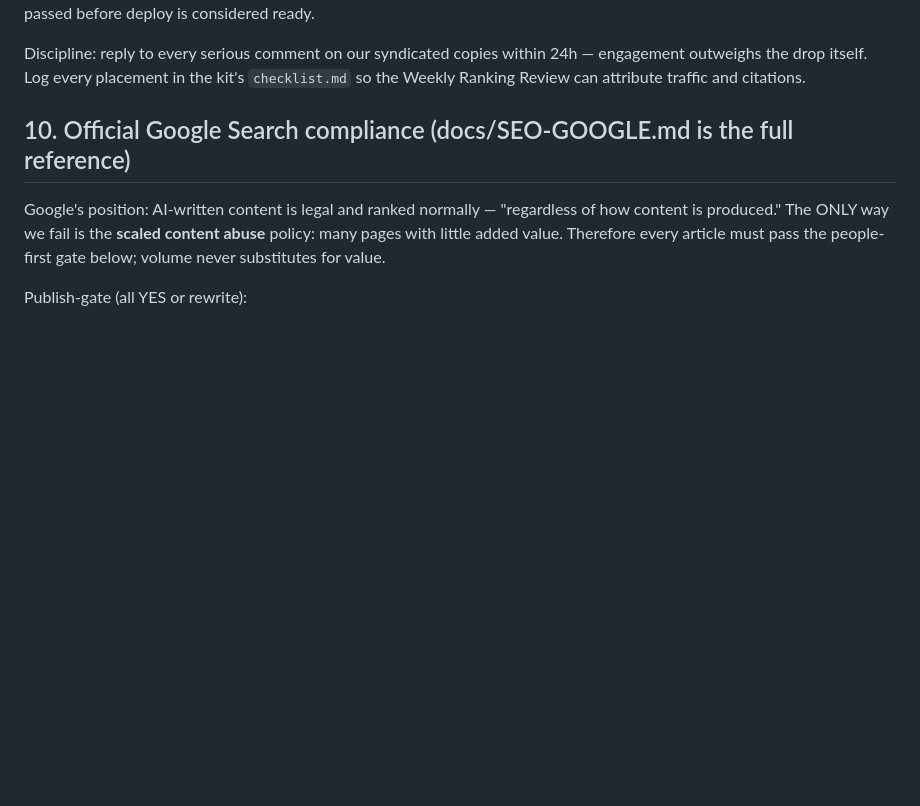
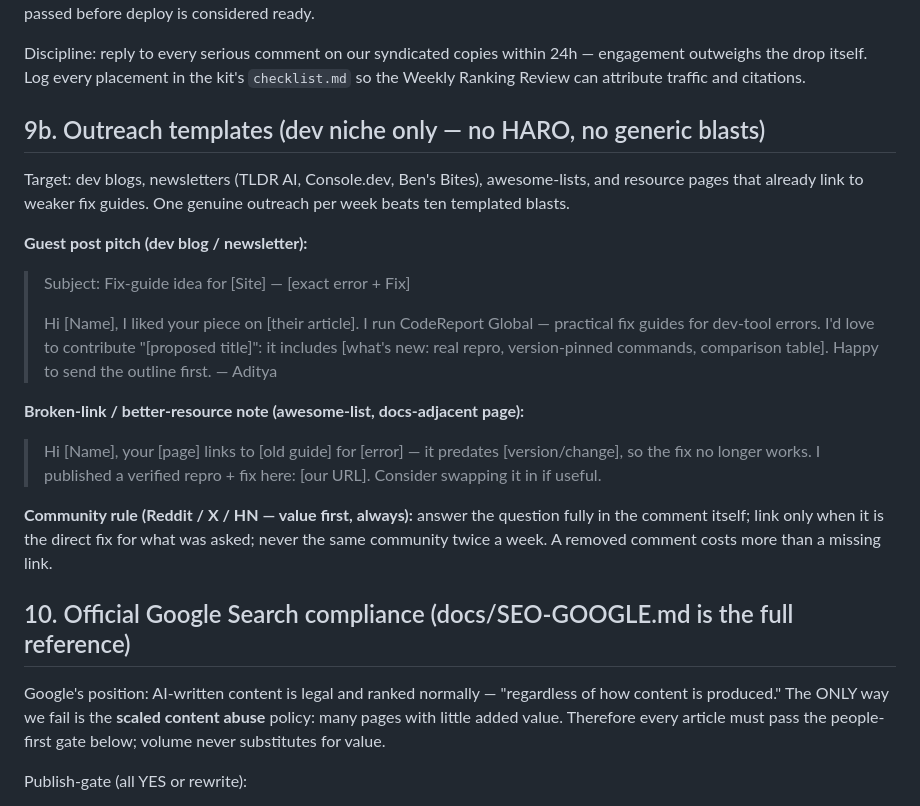
Before and after one commit to mrjoynaldev/Travel-website-, a Markdown page: docs/POST-WRITING-SKILL.md, the part around one of its changes. GitHub-like rendering; blank space fills up the shorter version.

```diff
--- a/docs/POST-WRITING-SKILL.md
+++ b/docs/POST-WRITING-SKILL.md
@@ -550,6 +575,30 @@ Smoke: `CRG_TOKEN=... bash cli/smoke.sh` tests every auto channel (public site,
 Discipline: reply to every serious comment on our syndicated copies within
 24h — engagement outweighs the drop itself. Log every placement in the kit's
 `checklist.md` so the Weekly Ranking Review can attribute traffic and citations.
+
+## 9b. Outreach templates (dev niche only — no HARO, no generic blasts)
+
+Target: dev blogs, newsletters (TLDR AI, Console.dev, Ben's Bites),
+awesome-lists, and resource pages that already link to weaker fix guides.
+One genuine outreach per week beats ten templated blasts.
+
+**Guest post pitch (dev blog / newsletter):**
+> Subject: Fix-guide idea for [Site] — [exact error + Fix]
+>
+> Hi [Name], I liked your piece on [their article]. I run CodeReport Global —
+> practical fix guides for dev-tool errors. I'd love to contribute "[proposed
+> title]": it includes [what's new: real repro, version-pinned commands,
+> comparison table]. Happy to send the outline first. — Aditya
+
+**Broken-link / better-resource note (awesome-list, docs-adjacent page):**
+> Hi [Name], your [page] links to [old guide] for [error] — it predates
+> [version/change], so the fix no longer works. I published a verified
+> repro + fix here: [our URL]. Consider swapping it in if useful.
+
+**Community rule (Reddit / X / HN — value first, always):** answer the
+question fully in the comment itself; link only when it is the direct fix
+for what was asked; never the same community twice a week. A removed
+comment costs more than a missing link.
 
 ## 10. Official Google Search compliance (docs/SEO-GOOGLE.md is the full reference)
 
```
Also changed, not shown: other parts of docs/POST-WRITING-SKILL.md (+53 -0 lines), docs/AI-EDITOR-AGENT.md (+5 -2 lines), docs/ROADMAP.md (+4 -0 lines).
